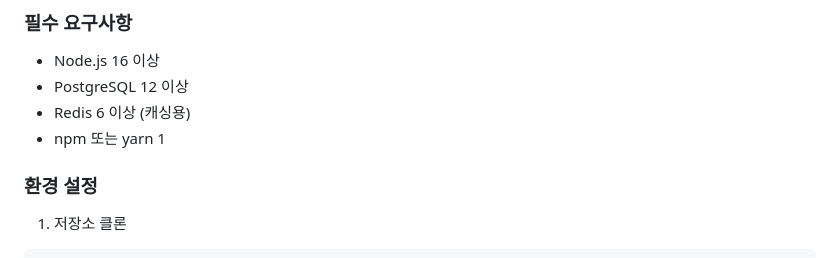
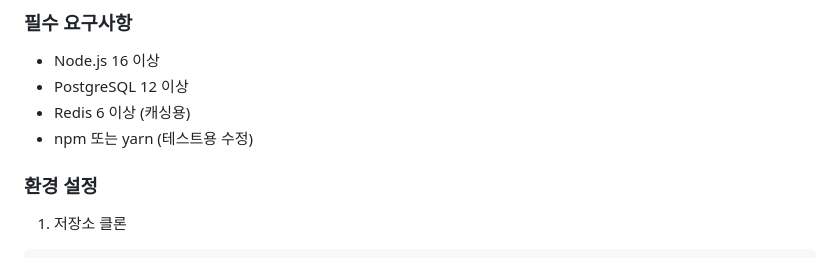
Before and after one commit to KOSA-CloudArchitect/web-backend, a Markdown page: README.md, the part around the change. Rendered like a GitHub page.

Commit message:
test: README 테스트 수정

```diff
--- a/README.md
+++ b/README.md
@@ -9,7 +9,7 @@
 - Node.js 16 이상
 - PostgreSQL 12 이상
 - Redis 6 이상 (캐싱용)
-- npm 또는 yarn 1
+- npm 또는 yarn (테스트용 수정)
 
 ### 환경 설정
 
```
